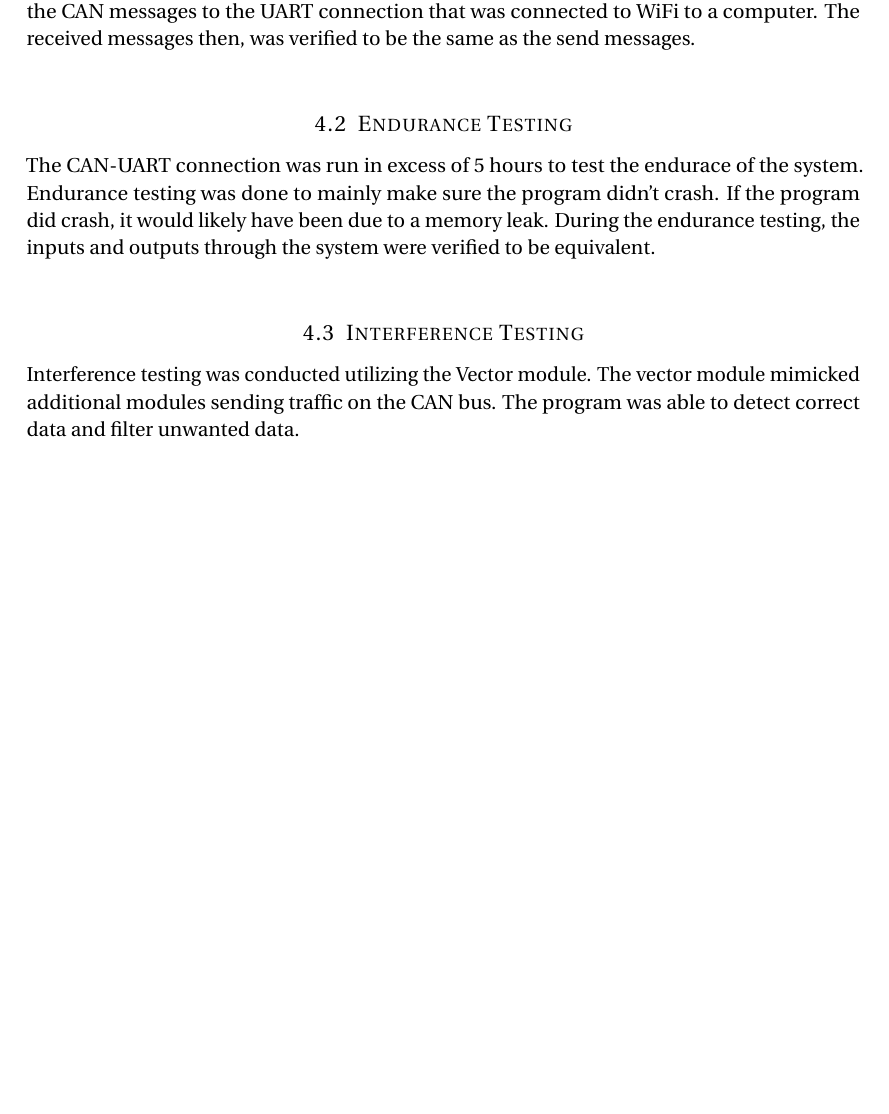
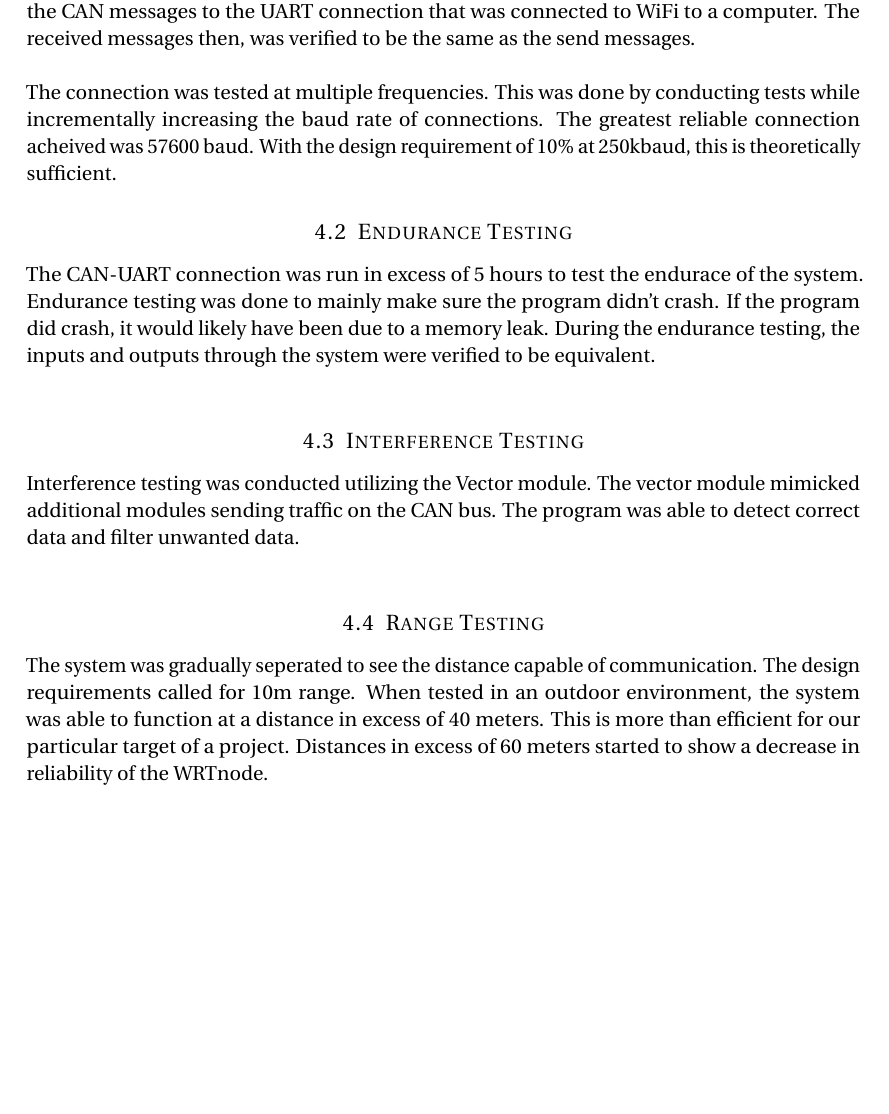
Before and after one commit to SE-1402/Final-Report, a LaTeX document (finalReport.tex): part of page 12 of 21, cut so that both start at the same text, the shorter picture padded with empty space. Compiled offline with pdfLaTeX.

Commit message:
Add testing results

```diff
--- a/finalReport.tex
+++ b/finalReport.tex
@@ -238,11 +238,17 @@ The Xbee WiFi modules were not used in the final design. They were originally se
 \subsection{CAN-UART Connection}
 The CAN bus was tested using Vector VN1630 hardware with varying CAN messages that were  controlled by CANalyzer software. The CAN-UART connection was first tested by sending the CAN messages to the UART connection that was connected to 	WiFi to a computer. The received messages then, was verified to be the same as the send messages. \\
 
+The connection was tested at multiple frequencies. This was done by conducting tests while incrementally increasing the baud rate of connections. The greatest reliable connection acheived was 57600 baud. With the design requirement of 10\% at 250kbaud, this is theoretically sufficient.
+
 \subsection{Endurance Testing}
 The CAN-UART connection was run in excess of 5 hours to test the endurace of the system. Endurance testing was done to mainly make sure the program didn't crash. If the program did crash, it would likely have been due to a memory leak. During the endurance testing, the inputs and outputs through the system were verified to be equivalent. \\
 
 \subsection{Interference Testing}
 Interference testing was conducted utilizing the Vector module. The vector module mimicked additional modules sending traffic on the CAN bus. The program was able to detect correct data and filter unwanted data. \\
+
+\subsection{Range Testing}
+The system was gradually seperated to see the distance capable of communication. The design requirements called for 10m range. When tested in an outdoor environment, the system was able to function at a distance in excess of 40 meters. This is more than efficient for our particular target of a project. Distances in excess of 60 meters started to show a decrease in reliability of the WRTnode.
+
 
 \pagebreak
 \section{Design Revisions}
```
Also changed, not shown: finalReport.pdf, 3 other files.
